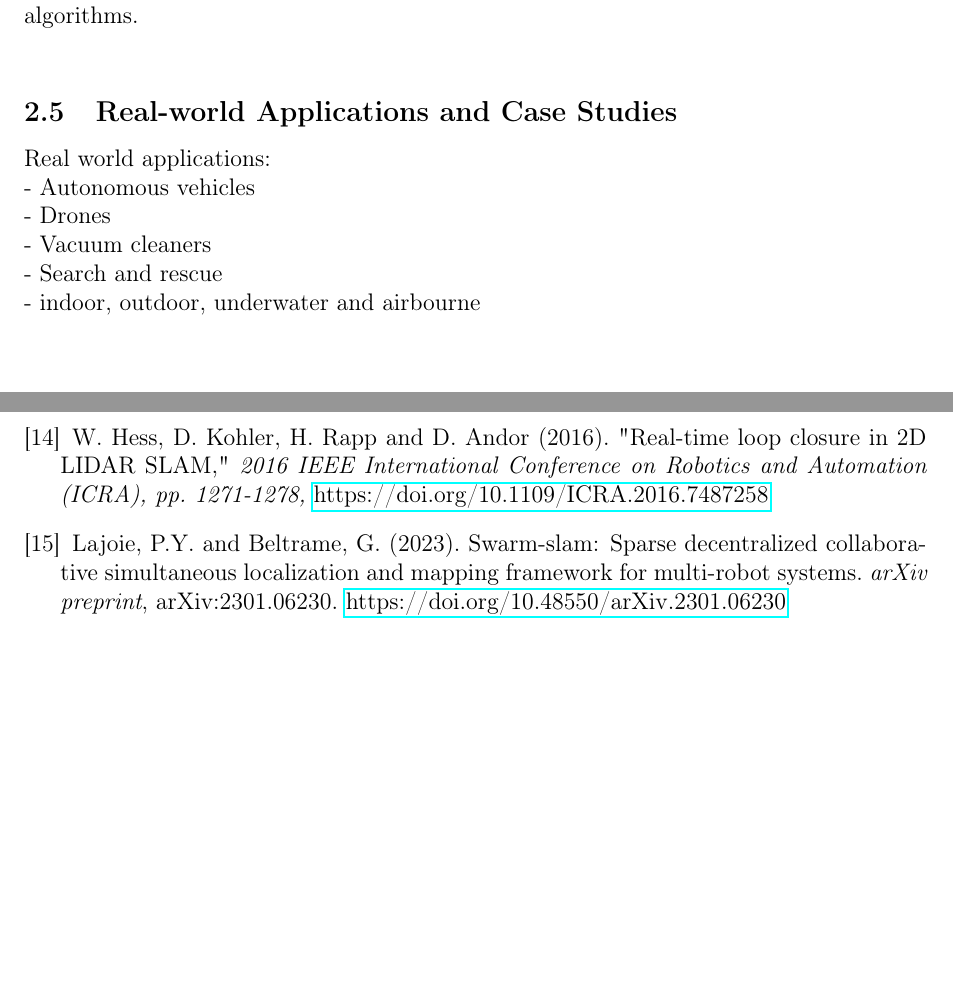
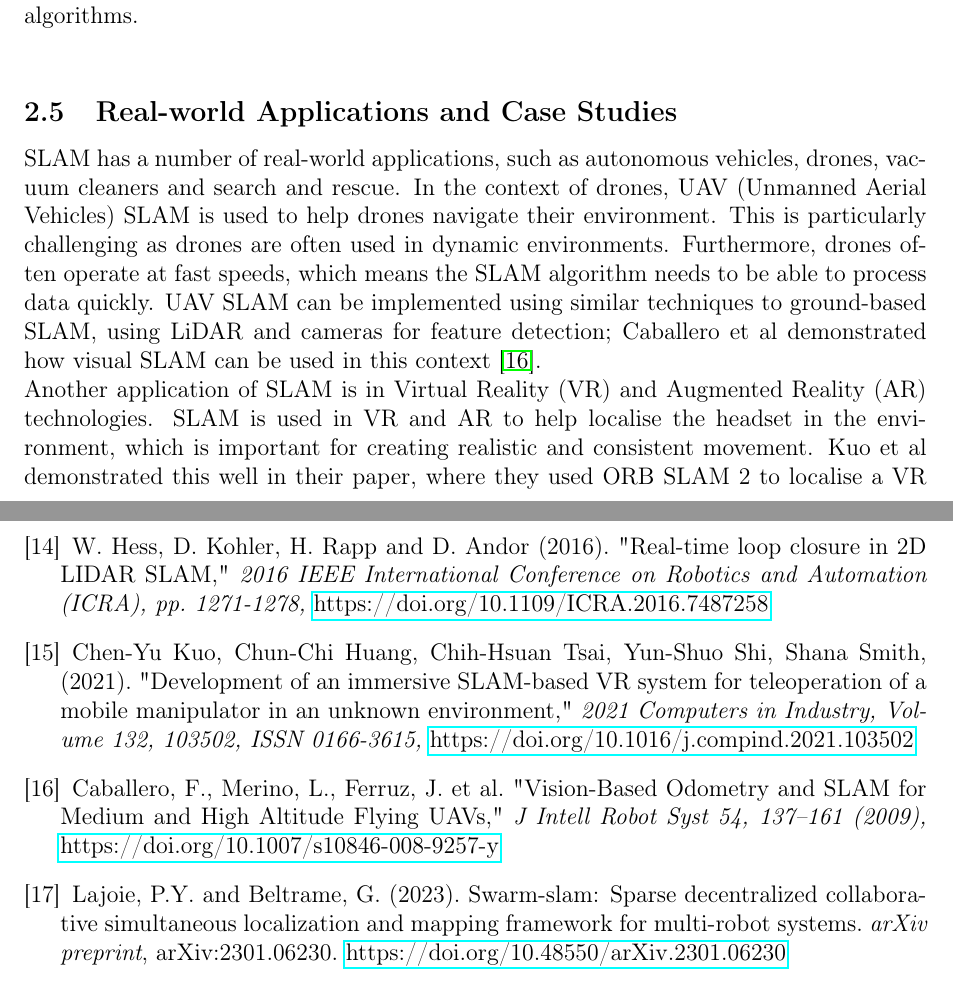
Before and after one commit to CharlieAnthony/Dissertation, a LaTeX document (Reports/FinalReport/FinalReport.tex): two parts of pages 11 and 24 of 24 before the commit and two parts of pages 11 and 25 of 25 after it, joined at a grey line, cut so that both start at the same text, the shorter picture padded with empty space. Compiled offline with pdfLaTeX.

Commit message:
added case studies

```diff
--- a/Reports/FinalReport/FinalReport.tex
+++ b/Reports/FinalReport/FinalReport.tex
@@ -327,12 +327,24 @@ and shadows, which means it can also be used for testing visual SLAM algorithms.
 
 
 \subsection{Real-world Applications and Case Studies} % 600 words
-Real world applications: \\
-- Autonomous vehicles \\
-- Drones \\
-- Vacuum cleaners \\
-- Search and rescue \\
-- indoor, outdoor, underwater and airbourne \\
+%Real world applications:
+%- Autonomous vehicles
+%- Drones
+%- Vacuum cleaners
+%- Search and rescue
+%- indoor, outdoor, underwater and airbourne
+SLAM has a number of real-world applications, such as autonomous vehicles, drones, vacuum cleaners and search and rescue.
+In the context of drones, UAV (Unmanned Aerial Vehicles) SLAM is used to help drones navigate their environment. This is
+particularly challenging as drones are often used in dynamic environments. Furthermore, drones often operate at fast speeds,
+which means the SLAM algorithm needs to be able to process data quickly. UAV SLAM can be implemented using similar techniques
+to ground-based SLAM, using LiDAR and cameras for feature detection; Caballero et al demonstrated how visual SLAM can be used
+in this context \cite{UAV_SLAM}.\\
+Another application of SLAM is in Virtual Reality (VR) and Augmented Reality (AR) technologies. SLAM is used in VR and AR to
+help localise the headset in the environment, which is important for creating realistic and consistent movement. Kuo et al
+demonstrated this well in their paper, where they used ORB SLAM 2 to localise a VR headset in a 3D \cite{VR_SLAM}. Their
+implementation involved using a VR headset to control a robot; they were able to demonstrate that the error rate of the SLAM
+algorithm was at least 0.5cm, which is accurate enough for most VR applications.\\
+
 
 \section{Requirements Analysis}
 Table~\ref{tab:requirements_table} shows the requirements for my project, along with their justification. Initially, I will
@@ -654,6 +666,16 @@ progress should increase after this point.
     \textit{2016 IEEE International Conference on Robotics and Automation (ICRA), pp. 1271-1278,}
     \href{https://doi.org/10.1109/ICRA.2016.7487258}{https://doi.org/10.1109/ICRA.2016.7487258}
 
+    \bibitem{VR_SLAM}
+    Chen-Yu Kuo, Chun-Chi Huang, Chih-Hsuan Tsai, Yun-Shuo Shi, Shana Smith, (2021). "Development of an immersive SLAM-based VR system for teleoperation of a mobile manipulator in an unknown environment,"
+    \textit{2021 Computers in Industry, Volume 132, 103502, ISSN 0166-3615,}
+    \href{https://doi.org/10.1016/j.compind.2021.103502}{https://doi.org/10.1016/j.compind.2021.103502}
+
+    \bibitem{UAV_SLAM}
+    Caballero, F., Merino, L., Ferruz, J. et al. "Vision-Based Odometry and SLAM for Medium and High Altitude Flying UAVs,"
+    \textit{J Intell Robot Syst 54, 137–161 (2009),}
+    \href{https://doi.org/10.1007/s10846-008-9257-y}{https://doi.org/10.1007/s10846-008-9257-y}
+
     \bibitem{C-SLAM}
     Lajoie, P.Y. and Beltrame, G. (2023). Swarm-slam: Sparse decentralized collaborative simultaneous localization and mapping framework for multi-robot systems.
     \textit{arXiv preprint},  arXiv:2301.06230.
```
